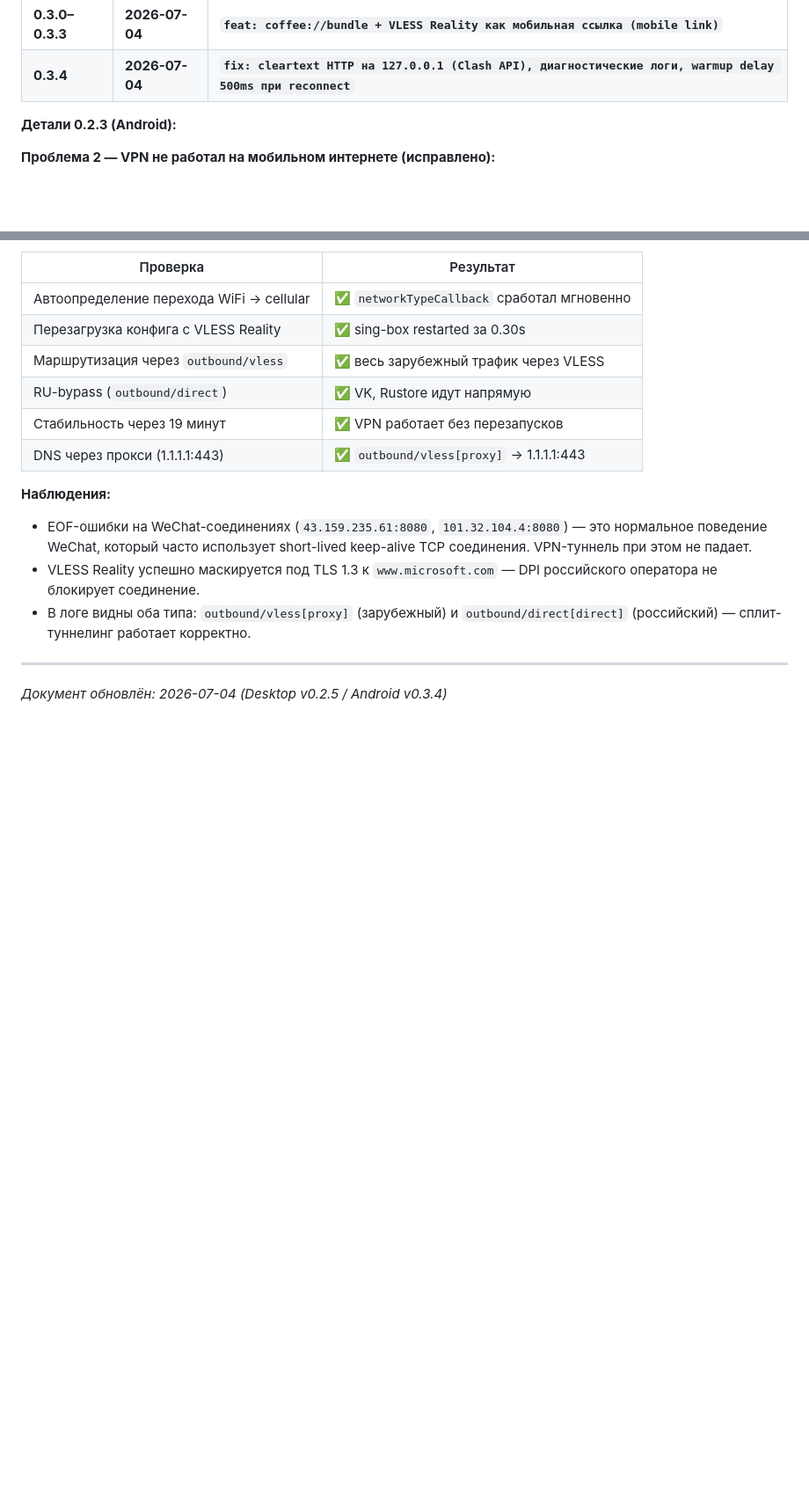
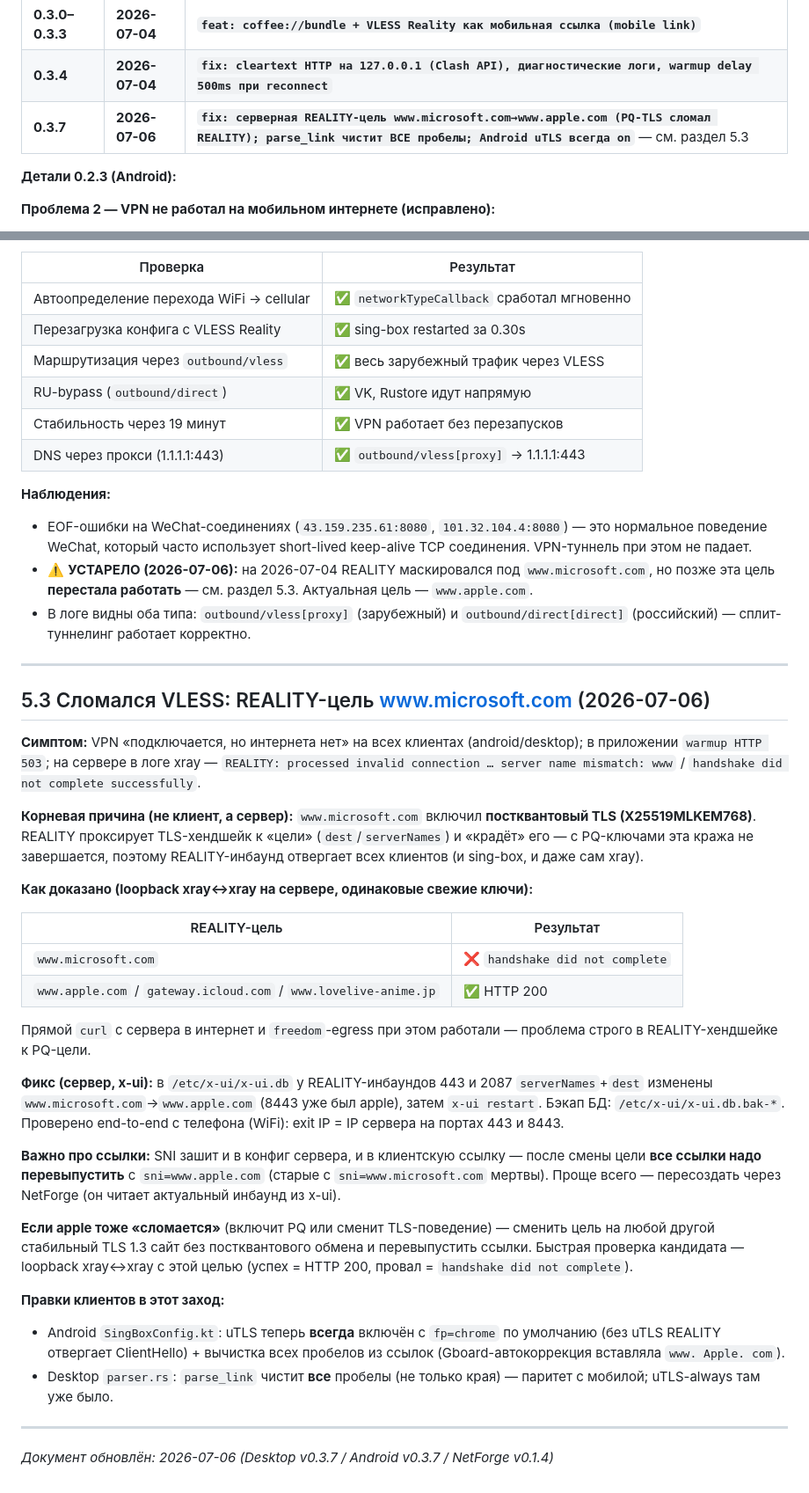
Before and after one commit to Arti-Ko/coffeeNetwork, a Markdown page: docs/coffeeNetwork-docs.md, 2 parts joined by grey strips. Shown at 88% size. GitHub-like rendering; blank space fills up the shorter version.

Commit message:
docs: раздел 5.3 — REALITY-цель www.microsoft.com сломалась (PQ-TLS), фикс на www.apple.com; версия 0.3.7

```diff
--- a/docs/coffeeNetwork-docs.md
+++ b/docs/coffeeNetwork-docs.md
@@ -571,6 +571,7 @@ APK: `build/app/outputs/flutter-apk/app-release.apk`
 | **0.2.9** | **2026-07-01** | **`fix: remote DNS прямой (8.8.8.8 без proxy), вернули cap 10 Mbps на cellular`** |
 | **0.3.0–0.3.3** | **2026-07-04** | **`feat: coffee://bundle + VLESS Reality как мобильная ссылка (mobile link)`** |
 | **0.3.4** | **2026-07-04** | **`fix: cleartext HTTP на 127.0.0.1 (Clash API), диагностические логи, warmup delay 500ms при reconnect`** |
+| **0.3.7** | **2026-07-06** | **`fix: серверная REALITY-цель www.microsoft.com→www.apple.com (PQ-TLS сломал REALITY); parse_link чистит ВСЕ пробелы; Android uTLS всегда on`** — см. раздел 5.3 |
 
 **Детали 0.2.3 (Android):**
 
@@ -845,9 +846,56 @@ json:"multiplex,omitempty"       ← есть, но требует server mux su
 **Наблюдения:**
 
 - EOF-ошибки на WeChat-соединениях (`43.159.235.61:8080`, `101.32.104.4:8080`) — это нормальное поведение WeChat, который часто использует short-lived keep-alive TCP соединения. VPN-туннель при этом не падает.
-- VLESS Reality успешно маскируется под TLS 1.3 к `www.microsoft.com` — DPI российского оператора не блокирует соединение.
+- ⚠️ **УСТАРЕЛО (2026-07-06):** на 2026-07-04 REALITY маскировался под `www.microsoft.com`, но позже эта цель **перестала работать** — см. раздел 5.3. Актуальная цель — `www.apple.com`.
 - В логе видны оба типа: `outbound/vless[proxy]` (зарубежный) и `outbound/direct[direct]` (российский) — сплит-туннелинг работает корректно.
 
 ---
 
-*Документ обновлён: 2026-07-04 (Desktop v0.2.5 / Android v0.3.4)*
+## 5.3 Сломался VLESS: REALITY-цель www.microsoft.com (2026-07-06)
+
+**Симптом:** VPN «подключается, но интернета нет» на всех клиентах (android/desktop);
+в приложении `warmup HTTP 503`; на сервере в логе xray —
+`REALITY: processed invalid connection … server name mismatch: www` /
+`handshake did not complete successfully`.
+
+**Корневая причина (не клиент, а сервер):** `www.microsoft.com` включил
+**постквантовый TLS (X25519MLKEM768)**. REALITY проксирует TLS-хендшейк к
+«цели» (`dest`/`serverNames`) и «крадёт» его — с PQ-ключами эта кража не
+завершается, поэтому REALITY-инбаунд отвергает всех клиентов (и sing-box, и
+даже сам xray).
+
+**Как доказано (loopback xray↔xray на сервере, одинаковые свежие ключи):**
+
+| REALITY-цель | Результат |
+|---|---|
+| `www.microsoft.com` | ❌ `handshake did not complete` |
+| `www.apple.com` / `gateway.icloud.com` / `www.lovelive-anime.jp` | ✅ HTTP 200 |
+
+Прямой `curl` с сервера в интернет и `freedom`-egress при этом работали —
+проблема строго в REALITY-хендшейке к PQ-цели.
+
+**Фикс (сервер, x-ui):** в `/etc/x-ui/x-ui.db` у REALITY-инбаундов 443 и 2087
+`serverNames`+`dest` изменены `www.microsoft.com`→`www.apple.com` (8443 уже был
+apple), затем `x-ui restart`. Бэкап БД: `/etc/x-ui/x-ui.db.bak-*`. Проверено
+end-to-end с телефона (WiFi): exit IP = IP сервера на портах 443 и 8443.
+
+**Важно про ссылки:** SNI зашит и в конфиг сервера, и в клиентскую ссылку —
+после смены цели **все ссылки надо перевыпустить** с `sni=www.apple.com`
+(старые с `sni=www.microsoft.com` мертвы). Проще всего — пересоздать через
+NetForge (он читает актуальный инбаунд из x-ui).
+
+**Если apple тоже «сломается»** (включит PQ или сменит TLS-поведение) — сменить
+цель на любой другой стабильный TLS 1.3 сайт без постквантового обмена и
+перевыпустить ссылки. Быстрая проверка кандидата — loopback xray↔xray с этой
+целью (успех = HTTP 200, провал = `handshake did not complete`).
+
+**Правки клиентов в этот заход:**
+- Android `SingBoxConfig.kt`: uTLS теперь **всегда** включён с `fp=chrome` по
+  умолчанию (без uTLS REALITY отвергает ClientHello) + вычистка всех пробелов из
+  ссылок (Gboard-автокоррекция вставляла `www. Apple. com`).
+- Desktop `parser.rs`: `parse_link` чистит **все** пробелы (не только края) —
+  паритет с мобилой; uTLS-always там уже было.
+
+---
+
+*Документ обновлён: 2026-07-06 (Desktop v0.3.7 / Android v0.3.7 / NetForge v0.1.4)*
```
